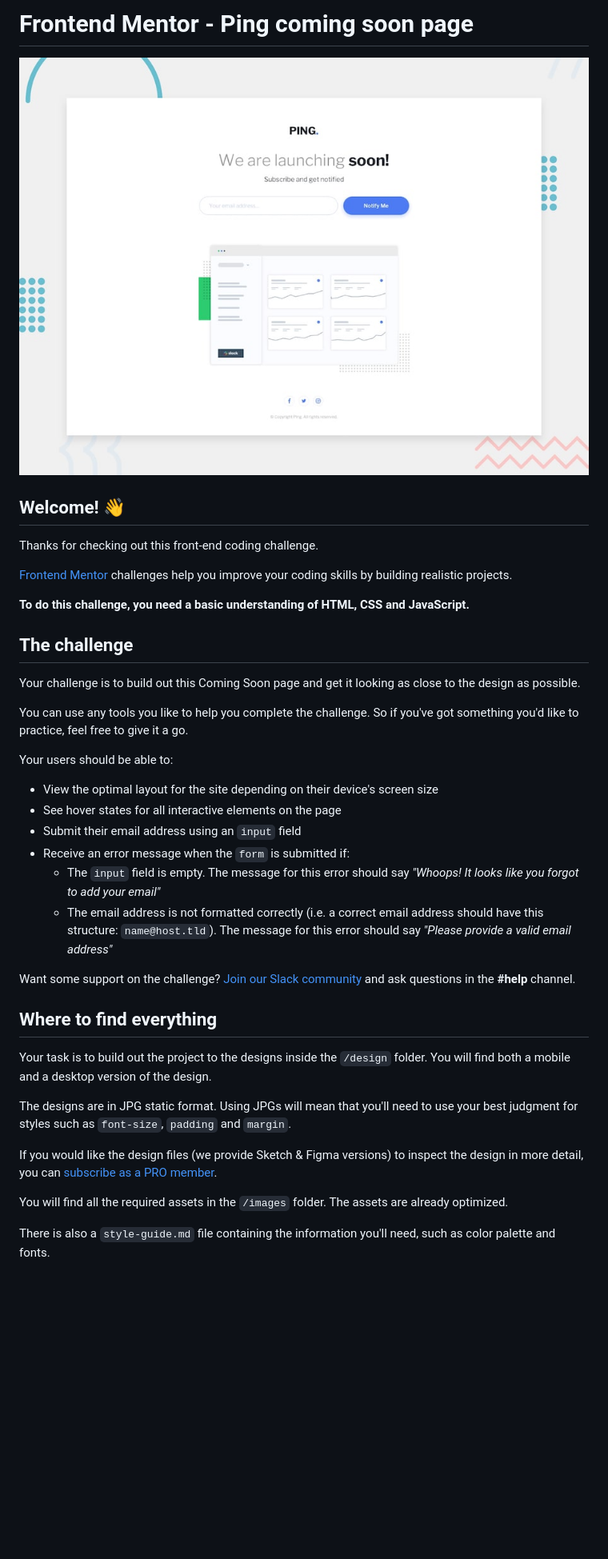
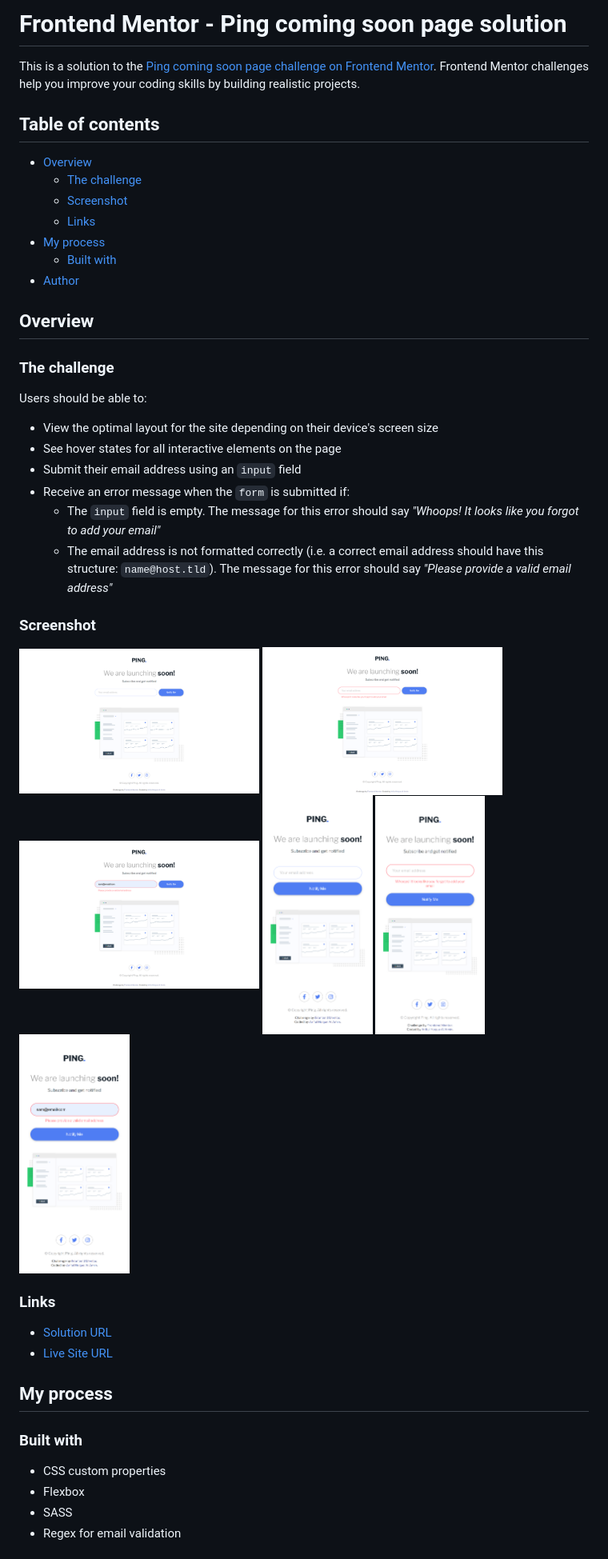
Before and after one commit to Ar1f007/fmentor-Ping-coming-soon-page, a Markdown page: README.md, the part around the change printed below. Shown: that part at 80% size. Drawn GitHub-style; pictures changed too: images/sc-desktop-error-state--1.png (added), images/sc-desktop-error-state--2.png (added), images/sc-phone-error-state--1.png (added); blank space fills up the shorter version.

Commit message:
email validation and readme update

```diff
--- a/README.md
+++ b/README.md
@@ -1,41 +1,50 @@
-# Frontend Mentor - Ping coming soon page
+# Frontend Mentor - Ping coming soon page solution
 
-![Design preview for the Ping coming soon page coding challenge](./design/desktop-preview.jpg)
+This is a solution to the [Ping coming soon page challenge on Frontend Mentor](https://www.frontendmentor.io/challenges/ping-single-column-coming-soon-page-5cadd051fec04111f7b848da). Frontend Mentor challenges help you improve your coding skills by building realistic projects.
 
-## Welcome! 👋
+## Table of contents
 
-Thanks for checking out this front-end coding challenge.
+- [Overview](#overview)
+  - [The challenge](#the-challenge)
+  - [Screenshot](#screenshot)
+  - [Links](#links)
+- [My process](#my-process)
+  - [Built with](#built-with)
+- [Author](#author)
 
-[Frontend Mentor](https://www.frontendmentor.io) challenges help you improve your coding skills by building realistic projects.
+## Overview
 
-**To do this challenge, you need a basic understanding of HTML, CSS and JavaScript.**
+### The challenge
 
-## The challenge
-
-Your challenge is to build out this Coming Soon page and get it looking as close to the design as possible.
-
-You can use any tools you like to help you complete the challenge. So if you've got something you'd like to practice, feel free to give it a go.
-
-Your users should be able to:
+Users should be able to:
 
 - View the optimal layout for the site depending on their device's screen size
 - See hover states for all interactive elements on the page
 - Submit their email address using an `input` field
 - Receive an error message when the `form` is submitted if:
-	- The `input` field is empty. The message for this error should say *"Whoops! It looks like you forgot to add your email"*
-	- The email address is not formatted correctly (i.e. a correct email address should have this structure: `name@host.tld`). The message for this error should say *"Please provide a valid email address"*
+  - The `input` field is empty. The message for this error should say _"Whoops! It looks like you forgot to add your email"_
+  - The email address is not formatted correctly (i.e. a correct email address should have this structure: `name@host.tld`). The message for this error should say _"Please provide a valid email address"_
 
-Want some support on the challenge? [Join our Slack community](https://www.frontendmentor.io/slack) and ask questions in the **#help** channel.
+### Screenshot
 
-## Where to find everything
+<img src="images/sc-desktop.png" width="300">
+<img src="images/sc-desktop-error-state--1.png" width="300">
+<img src="images/sc-desktop-error-state--2.png" width="300">
+<img src="images/sc-phone.png" height="300">
+<img src="images/sc-phone-error-state--1.png" height="300">
+<img src="images/sc-phone-error-state--2.png" height="300">
 
-Your task is to build out the project to the designs inside the `/design` folder. You will find both a mobile and a desktop version of the design.
+### Links
 
-The designs are in JPG static format. Using JPGs will mean that you'll need to use your best judgment for styles such as `font-size`, `padding` and `margin`.
+- [Solution URL](https://github.com/Ar1f007/fmentor-Ping-coming-soon-page)
+- [Live Site URL](https://ping-coming-soon-page-ar1f007.vercel.app/)
 
-If you would like the design files (we provide Sketch & Figma versions) to inspect the design in more detail, you can [subscribe as a PRO member](https://www.frontendmentor.io/pro).
+## My process
 
-You will find all the required assets in the `/images` folder. The assets are already optimized.
+### Built with
 
-There is also a `style-guide.md` file containing the information you'll need, such as color palette and fonts.
+- CSS custom properties
+- Flexbox
+- SASS
+- Regex for email validation
 
```
Also changed, not shown: other parts of README.md (+4 -54 lines), README-template.md (deleted, +0 -115 lines), images/sc-desktop-error.png (deleted), images/sc-phone-error.png (deleted), 1 other file.
